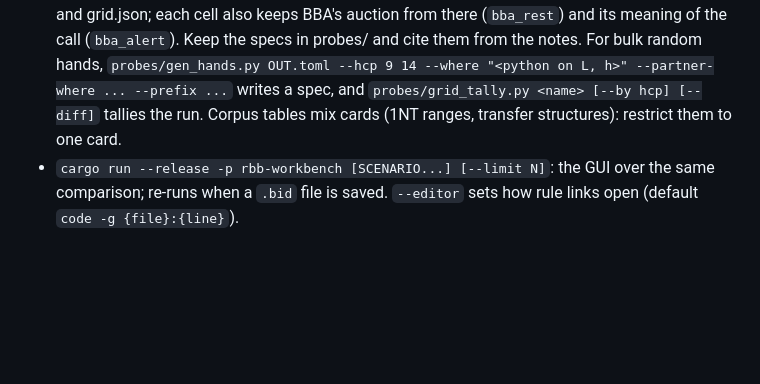
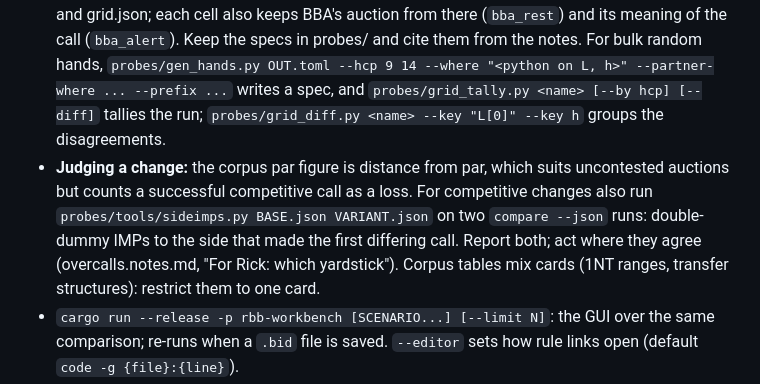
Before and after one commit to bridge-craftwork/rusty-bidding-bot, a Markdown page: CLAUDE.md, the part around the change. GitHub-like rendering; blank space fills up the shorter version.

```diff
--- a/CLAUDE.md
+++ b/CLAUDE.md
@@ -81,7 +81,16 @@ Rule-based bridge bidding engine in Rust (native + WASM). Design: docs/DESIGN.md
   and cite them from the notes. For bulk random hands,
   `probes/gen_hands.py OUT.toml --hcp 9 14 --where "<python on L, h>"
   --partner-where ... --prefix ...` writes a spec, and
-  `probes/grid_tally.py <name> [--by hcp] [--diff]` tallies the run.
+  `probes/grid_tally.py <name> [--by hcp] [--diff]` tallies the run;
+  `probes/grid_diff.py <name> --key "L[0]" --key h` groups the
+  disagreements.
+- **Judging a change:** the corpus par figure is distance from par, which
+  suits uncontested auctions but counts a successful competitive call
+  as a loss. For competitive changes also run
+  `probes/tools/sideimps.py BASE.json VARIANT.json` on two
+  `compare --json` runs: double-dummy IMPs to the side that made the
+  first differing call. Report both; act where they agree
+  (overcalls.notes.md, "For Rick: which yardstick").
   Corpus tables mix cards (1NT ranges, transfer structures): restrict
   them to one card.
 - `cargo run --release -p rbb-workbench [SCENARIO...] [--limit N]`: the GUI over
```
Also changed, not shown: conventions/slam/control-bids.notes.md (+19 -0 lines).
